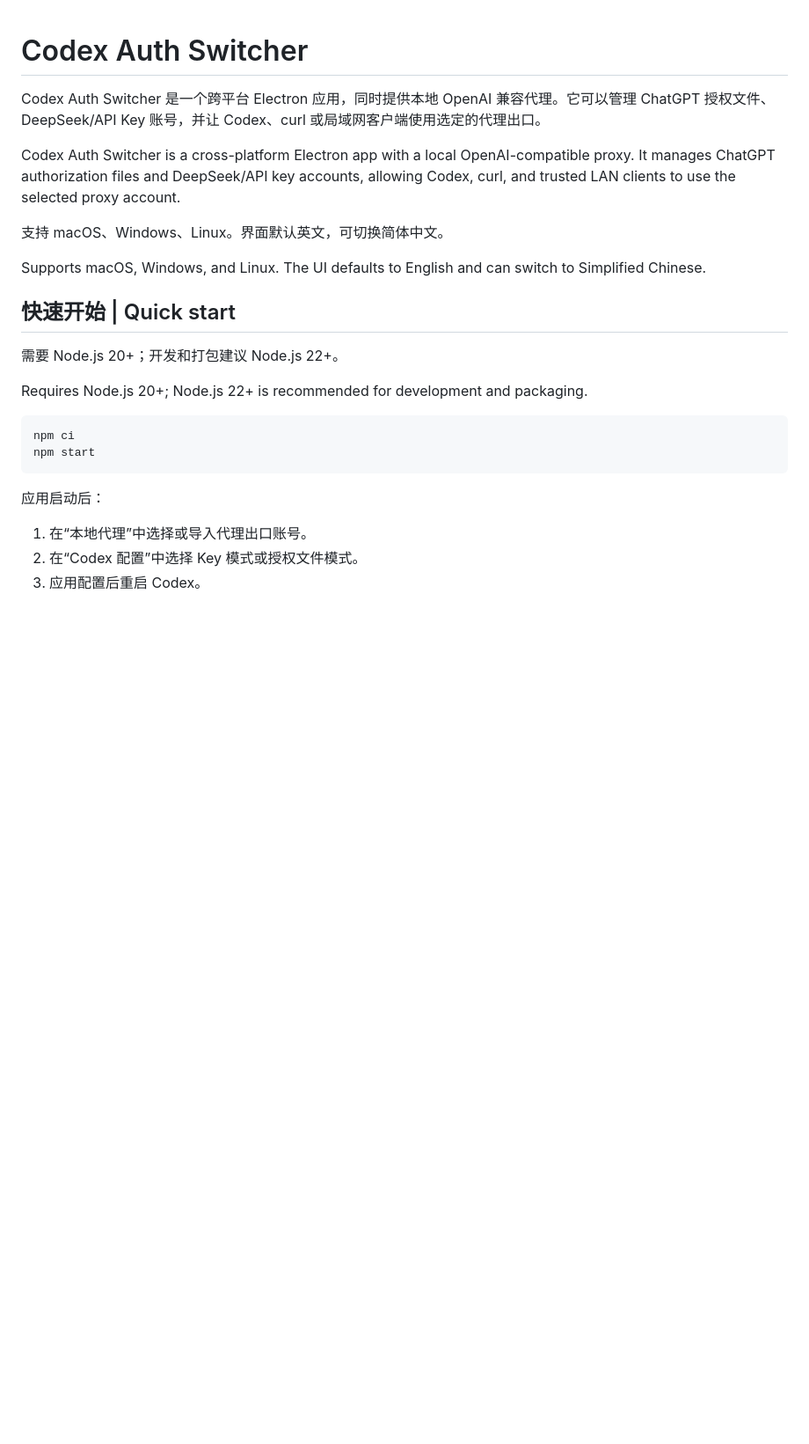
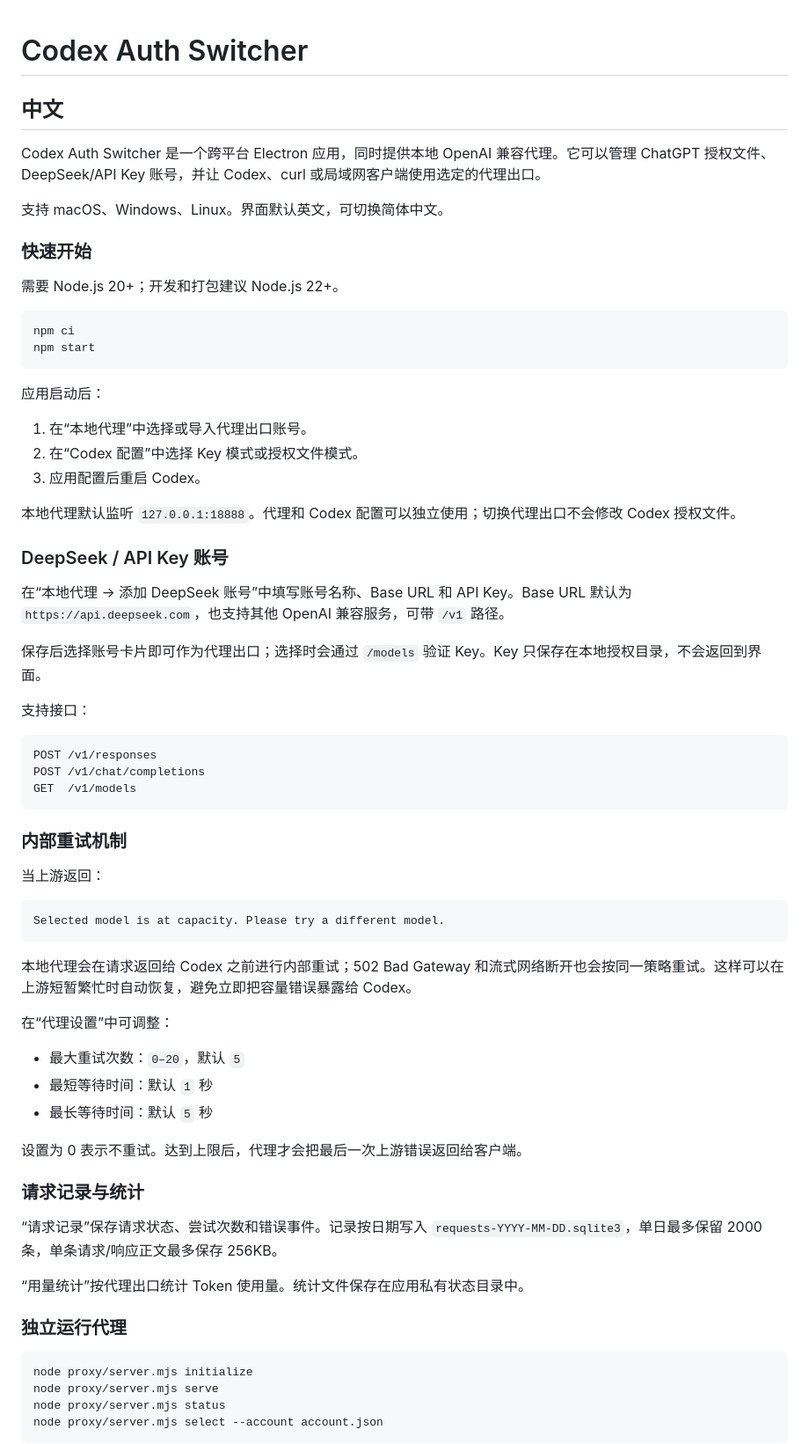
Before and after one commit to sherwin/CodexAuthSwitcher, a Markdown page: README.md, the part around one of its changes. Shown at 88% size. Drawn GitHub-style; blank space fills up the shorter version.

````diff
--- a/README.md
+++ b/README.md
@@ -1,18 +1,14 @@
 # Codex Auth Switcher
+
+## 中文
 
 Codex Auth Switcher 是一个跨平台 Electron 应用，同时提供本地 OpenAI 兼容代理。它可以管理 ChatGPT 授权文件、DeepSeek/API Key 账号，并让 Codex、curl 或局域网客户端使用选定的代理出口。
 
-Codex Auth Switcher is a cross-platform Electron app with a local OpenAI-compatible proxy. It manages ChatGPT authorization files and DeepSeek/API key accounts, allowing Codex, curl, and trusted LAN clients to use the selected proxy account.
-
 支持 macOS、Windows、Linux。界面默认英文，可切换简体中文。
 
-Supports macOS, Windows, and Linux. The UI defaults to English and can switch to Simplified Chinese.
-
-## 快速开始 | Quick start
+### 快速开始
 
 需要 Node.js 20+；开发和打包建议 Node.js 22+。
-
-Requires Node.js 20+; Node.js 22+ is recommended for development and packaging.
 
 ```sh
 npm ci
@@ -25,3 +21,52 @@ npm start
 2. 在“Codex 配置”中选择 Key 模式或授权文件模式。
 3. 应用配置后重启 Codex。
 
+本地代理默认监听 `127.0.0.1:18888`。代理和 Codex 配置可以独立使用；切换代理出口不会修改 Codex 授权文件。
+
+### DeepSeek / API Key 账号
+
+在“本地代理 → 添加 DeepSeek 账号”中填写账号名称、Base URL 和 API Key。Base URL 默认为 `https://api.deepseek.com`，也支持其他 OpenAI 兼容服务，可带 `/v1` 路径。
+
+保存后选择账号卡片即可作为代理出口；选择时会通过 `/models` 验证 Key。Key 只保存在本地授权目录，不会返回到界面。
+
+支持接口：
+
+```text
+POST /v1/responses
+POST /v1/chat/completions
+GET  /v1/models
+```
+
+### 内部重试机制
+
+当上游返回：
+
+```text
+Selected model is at capacity. Please try a different model.
+```
+
+本地代理会在请求返回给 Codex 之前进行内部重试；502 Bad Gateway 和流式网络断开也会按同一策略重试。这样可以在上游短暂繁忙时自动恢复，避免立即把容量错误暴露给 Codex。
+
+在“代理设置”中可调整：
+
+- 最大重试次数：`0–20`，默认 `5`
+- 最短等待时间：默认 `1` 秒
+- 最长等待时间：默认 `5` 秒
+
+设置为 0 表示不重试。达到上限后，代理才会把最后一次上游错误返回给客户端。
+
+### 请求记录与统计
+
+“请求记录”保存请求状态、尝试次数和错误事件。记录按日期写入 `requests-YYYY-MM-DD.sqlite3`，单日最多保留 2000 条，单条请求/响应正文最多保存 256KB。
+
+“用量统计”按代理出口统计 Token 使用量。统计文件保存在应用私有状态目录中。
+
+### 独立运行代理
+
+```sh
+node proxy/server.mjs initialize
+node proxy/server.mjs serve
+node proxy/server.mjs status
+node proxy/server.mjs select --account account.json
+```
+
````
Also changed, not shown: other parts of README.md (+77 -50 lines).
